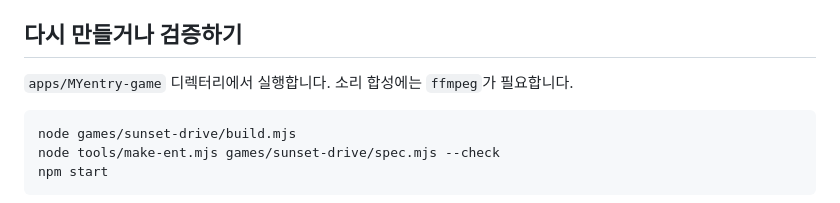
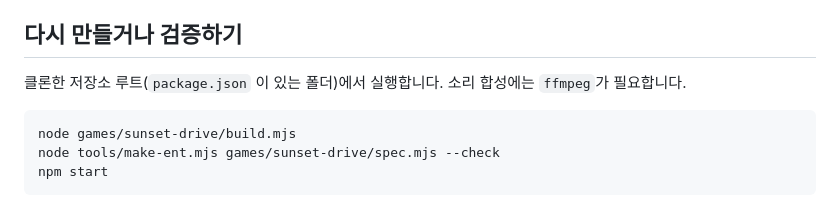
Before and after one commit to 205sla/entry-vibe-coding, a Markdown page: games/sunset-drive/README.md, the part around the change. Drawn GitHub-style.

````diff
--- a/games/sunset-drive/README.md
+++ b/games/sunset-drive/README.md
@@ -100,7 +100,7 @@ npm `@entrylabs/entry` 4.0.20 엔진입니다.
 
 ## 다시 만들거나 검증하기
 
-`apps/MYentry-game` 디렉터리에서 실행합니다. 소리 합성에는 `ffmpeg`가 필요합니다.
+클론한 저장소 루트(`package.json` 이 있는 폴더)에서 실행합니다. 소리 합성에는 `ffmpeg`가 필요합니다.
 
 ```powershell
 node games/sunset-drive/build.mjs
````
Also changed, not shown: README.md (+5 -5 lines), games/abyssal-keep/README.md (+1 -1 lines).
